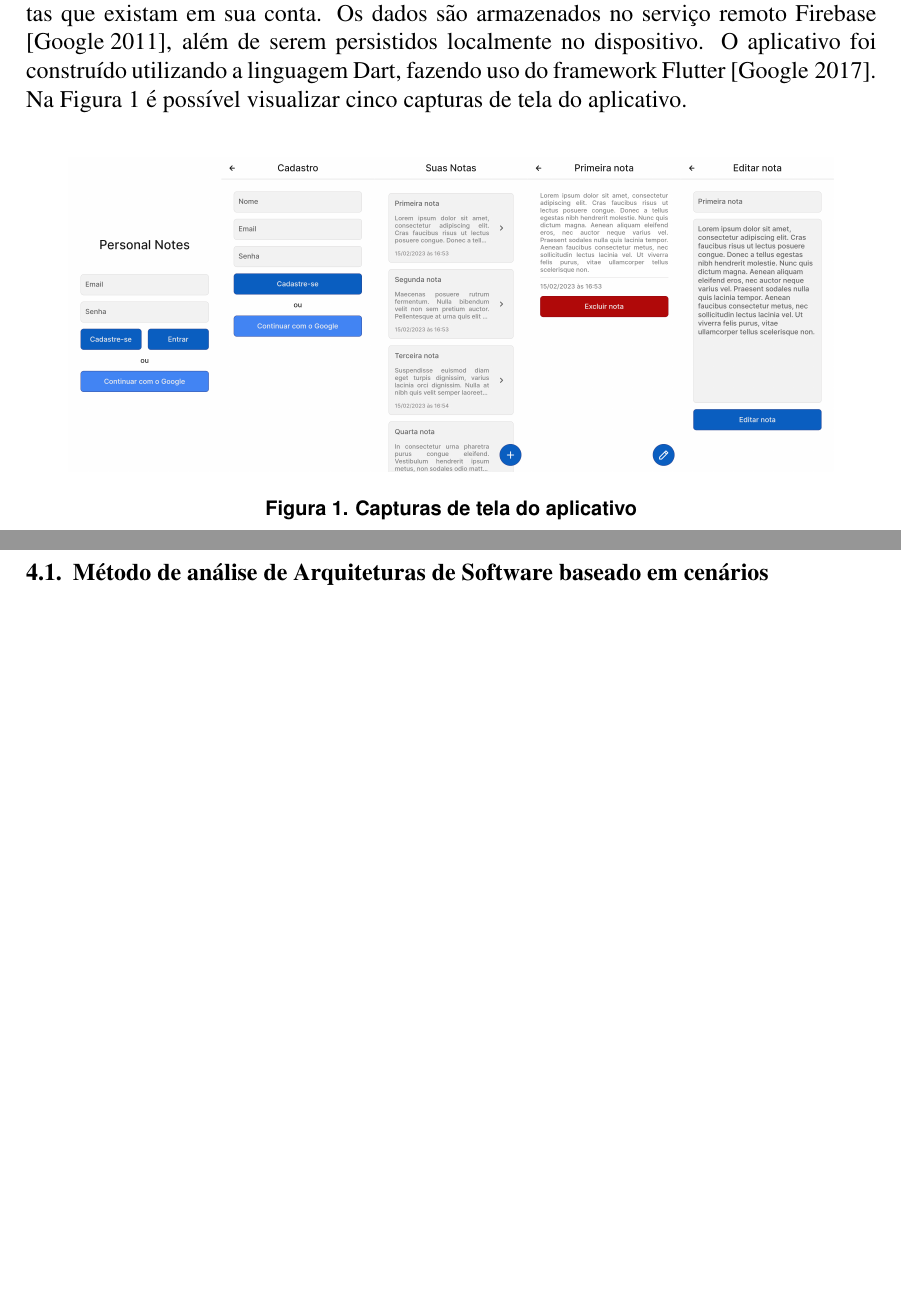
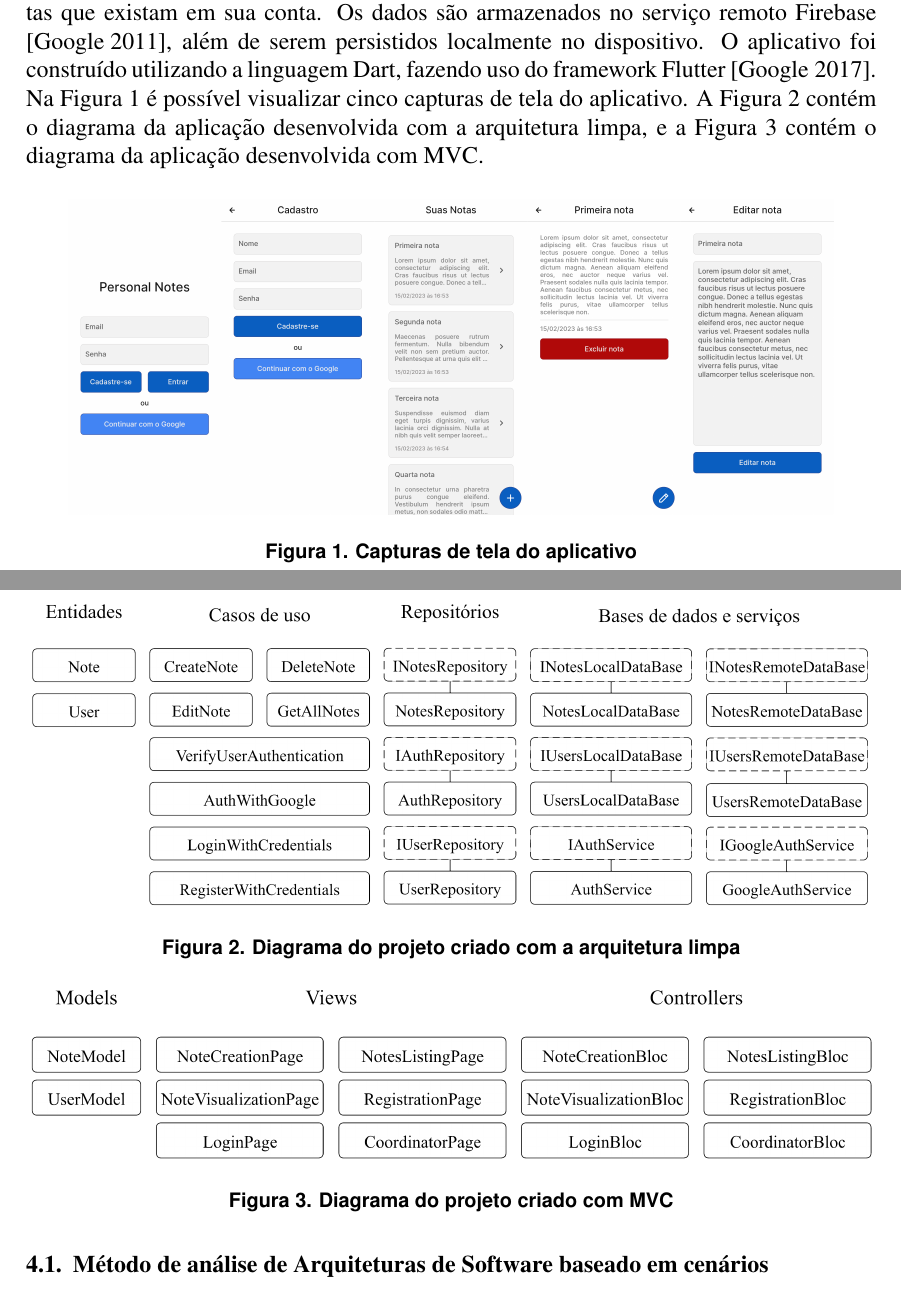
Before and after one commit to pedrolemoz/FinalPaper, a LaTeX paper (main.tex, which reads contents/methodology/introduction.tex): two parts of pages 3 and 4 of 9, joined at a grey line, cut so that both start at the same text, the shorter picture padded with empty space. Compiled offline with pdfLaTeX.

Commit message:
Added diagrams for project

```diff
--- a/contents/methodology/introduction.tex
+++ b/contents/methodology/introduction.tex
@@ -4,6 +4,7 @@ Após autenticar-se, o usuário é capaz de criar, visualizar, editar e apagar n
 Os dados são armazenados no serviço remoto Firebase \cite{firebase}, além de serem persistidos localmente no dispositivo.
 O aplicativo foi construído utilizando a linguagem Dart, fazendo uso do framework Flutter~\cite{flutter}.
 Na Figura~\ref{fig:screenshots} é possível visualizar cinco capturas de tela do aplicativo.
+A Figura~\ref{fig:project_clean_arch} contém o diagrama da aplicação desenvolvida com a arquitetura limpa, e a Figura~\ref{fig:project_mvc} contém o diagrama da aplicação desenvolvida com MVC.
 
 \begin{figure}[ht]
 	\centering
@@ -11,3 +12,17 @@ Na Figura~\ref{fig:screenshots} é possível visualizar cinco capturas de tela d
 	\caption{Capturas de tela do aplicativo}
 	\label{fig:screenshots}
 \end{figure}
+
+\begin{figure}[ht]
+	\centering
+	\includegraphics[width=1\textwidth]{images/project_clean_arch.png}
+	\caption{Diagrama do projeto criado com a arquitetura limpa}
+	\label{fig:project_clean_arch}
+\end{figure}
+
+\begin{figure}[ht]
+	\centering
+	\includegraphics[width=1\textwidth]{images/project_mvc.png}
+	\caption{Diagrama do projeto criado com MVC}
+	\label{fig:project_mvc}
+\end{figure}
```
Also changed, not shown: contents/methodology/clean_arch_description.tex (+1 -1 lines), contents/methodology/mvc_description.tex (+1 -1 lines), images/clean_arch_circles.png, images/project_clean_arch.png (added), images/project_mvc.png (added), main.pdf.
